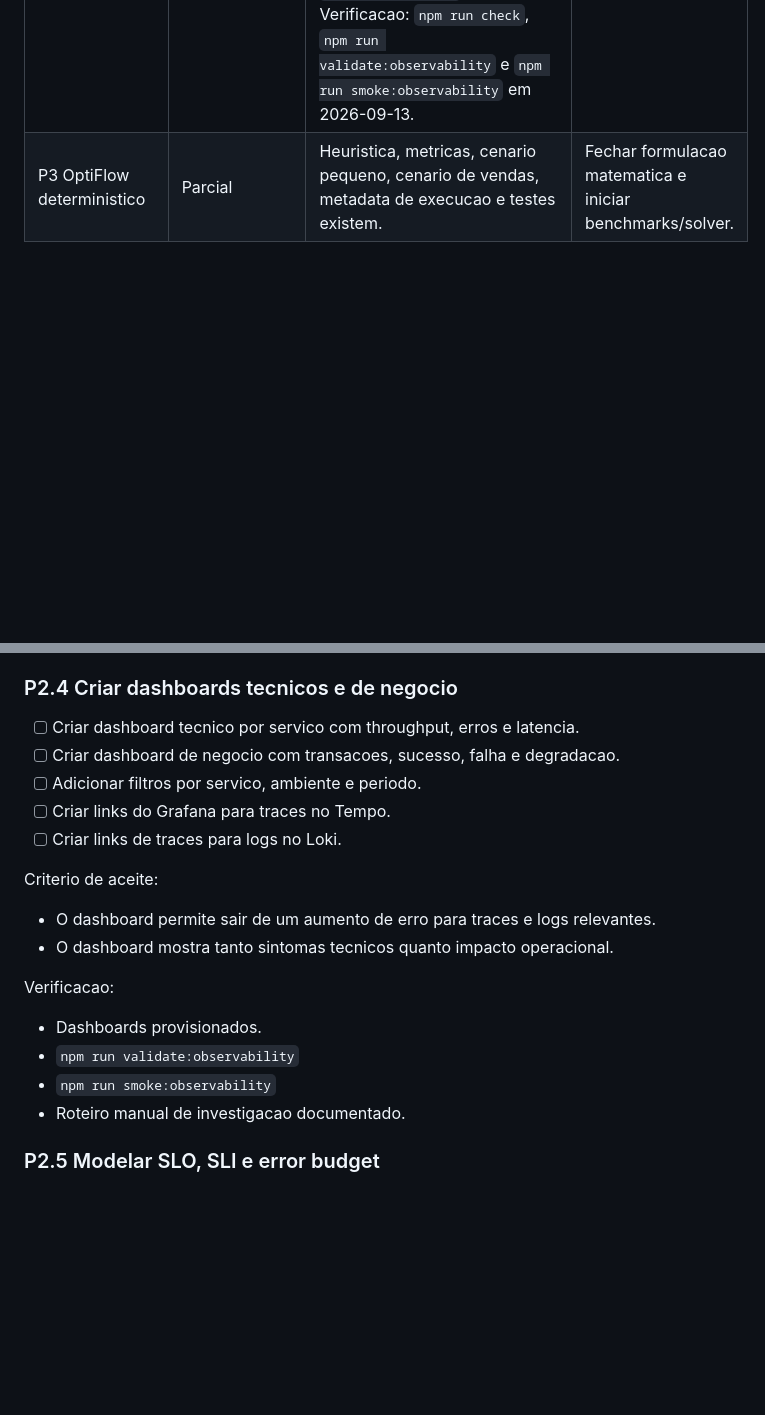
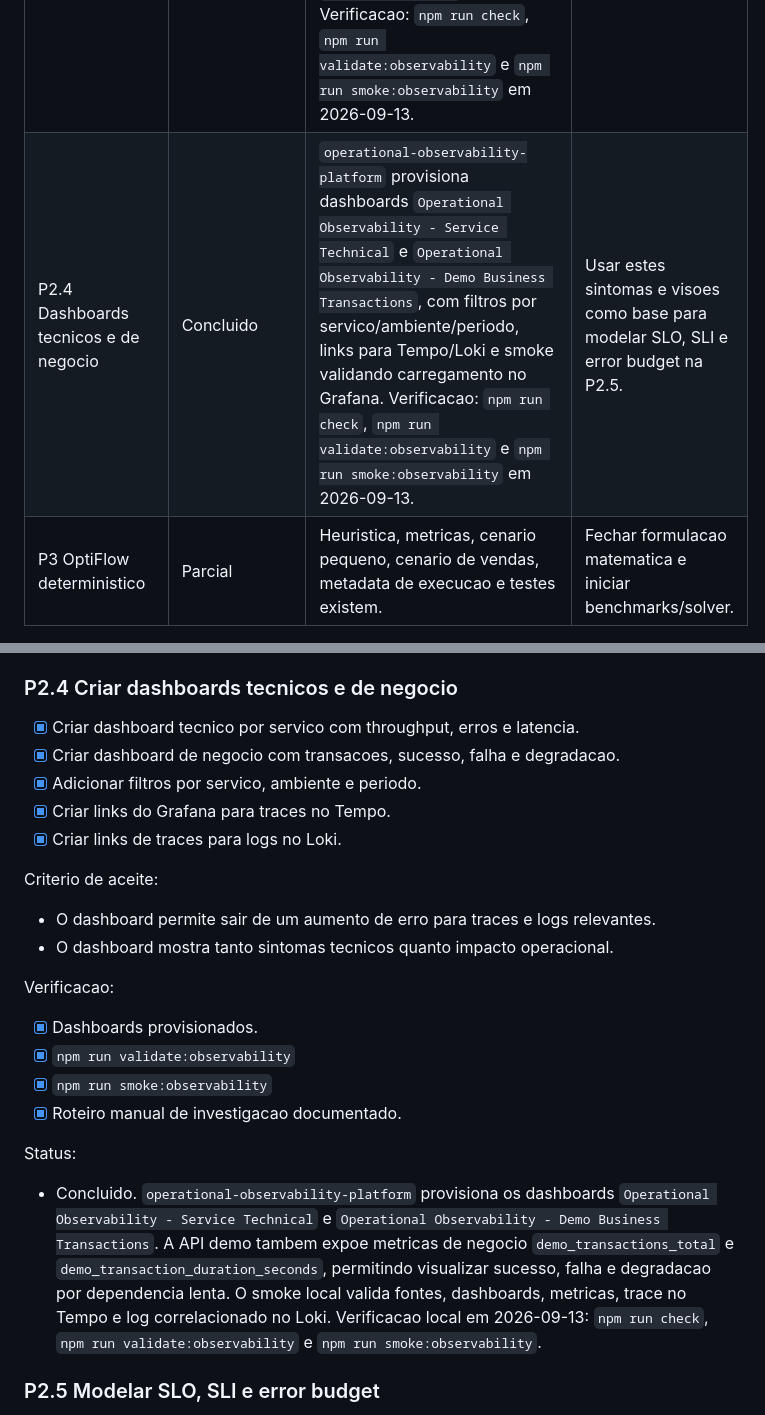
Before and after one commit to VarnerDamascenoJr/OptiFlow, a Markdown page: docs/portfolio-project-backlog.md, 2 parts joined by grey strips. Drawn GitHub-style; blank space fills up the shorter version.

Commit message:
docs: mark observability dashboards task complete

```diff
--- a/docs/portfolio-project-backlog.md
+++ b/docs/portfolio-project-backlog.md
@@ -52,6 +52,7 @@ ja auditado entre sessoes.
 | P2.1 PostgreSQL na plataforma operacional | Concluido | `operational-observability-platform` tem schema inicial do `control_plane`, runner de migrations, camada PostgreSQL, startup com migrations, health com estado do banco e e2e com PostgreSQL real. Verificacao: `npm run check` em 2026-09-12. | Usar a base PostgreSQL para logs/IDs ja implementados e para as proximas entidades de SLO/incidentes. |
 | P2.2 IDs e logs na plataforma operacional | Concluido | Fastify gera/preserva IDs, devolve headers, extrai `trace_id` de `traceparent`, adiciona `request_id`, `correlation_id`, `transaction_id` e `trace_id` aos logs quando aplicavel, e documenta consultas Loki. Verificacao: `npm run check` em 2026-09-13. | Usar estes campos como contrato para a instrumentacao OpenTelemetry da P2.3. |
 | P2.3 API demonstradora instrumentada | Concluido | `operational-observability-platform` tem `GET /demo/transactions` com etapa assincrona, dependencia lenta/indisponivel, metricas RED, logs correlacionados e export OTLP de traces/logs para Collector quando `OTEL_ENABLED=true`. Verificacao: `npm run check`, `npm run validate:observability` e `npm run smoke:observability` em 2026-09-13. | Usar a telemetria real como entrada dos dashboards P2.4. |
+| P2.4 Dashboards tecnicos e de negocio | Concluido | `operational-observability-platform` provisiona dashboards `Operational Observability - Service Technical` e `Operational Observability - Demo Business Transactions`, com filtros por servico/ambiente/periodo, links para Tempo/Loki e smoke validando carregamento no Grafana. Verificacao: `npm run check`, `npm run validate:observability` e `npm run smoke:observability` em 2026-09-13. | Usar estes sintomas e visoes como base para modelar SLO, SLI e error budget na P2.5. |
 | P3 OptiFlow deterministico | Parcial | Heuristica, metricas, cenario pequeno, cenario de vendas, metadata de execucao e testes existem. | Fechar formulacao matematica e iniciar benchmarks/solver. |
 
 ## Prioridade P0: contrato comum do portfolio
@@ -389,11 +390,11 @@ Status:
 
 ### P2.4 Criar dashboards tecnicos e de negocio
 
-- [ ] Criar dashboard tecnico por servico com throughput, erros e latencia.
-- [ ] Criar dashboard de negocio com transacoes, sucesso, falha e degradacao.
-- [ ] Adicionar filtros por servico, ambiente e periodo.
-- [ ] Criar links do Grafana para traces no Tempo.
-- [ ] Criar links de traces para logs no Loki.
+- [x] Criar dashboard tecnico por servico com throughput, erros e latencia.
+- [x] Criar dashboard de negocio com transacoes, sucesso, falha e degradacao.
+- [x] Adicionar filtros por servico, ambiente e periodo.
+- [x] Criar links do Grafana para traces no Tempo.
+- [x] Criar links de traces para logs no Loki.
 
 Criterio de aceite:
 
@@ -402,10 +403,22 @@ Criterio de aceite:
 
 Verificacao:
 
-- Dashboards provisionados.
-- `npm run validate:observability`
-- `npm run smoke:observability`
-- Roteiro manual de investigacao documentado.
+- [x] Dashboards provisionados.
+- [x] `npm run validate:observability`
+- [x] `npm run smoke:observability`
+- [x] Roteiro manual de investigacao documentado.
+
+Status:
+
+- Concluido. `operational-observability-platform` provisiona os dashboards
+  `Operational Observability - Service Technical` e
+  `Operational Observability - Demo Business Transactions`. A API demo tambem
+  expoe metricas de negocio `demo_transactions_total` e
+  `demo_transaction_duration_seconds`, permitindo visualizar sucesso, falha e
+  degradacao por dependencia lenta. O smoke local valida fontes, dashboards,
+  metricas, trace no Tempo e log correlacionado no Loki. Verificacao local em
+  2026-09-13: `npm run check`, `npm run validate:observability` e
+  `npm run smoke:observability`.
 
 ### P2.5 Modelar SLO, SLI e error budget
 
```
Also changed, not shown: docs/portfolio-project-map.md (+6 -1 lines).
